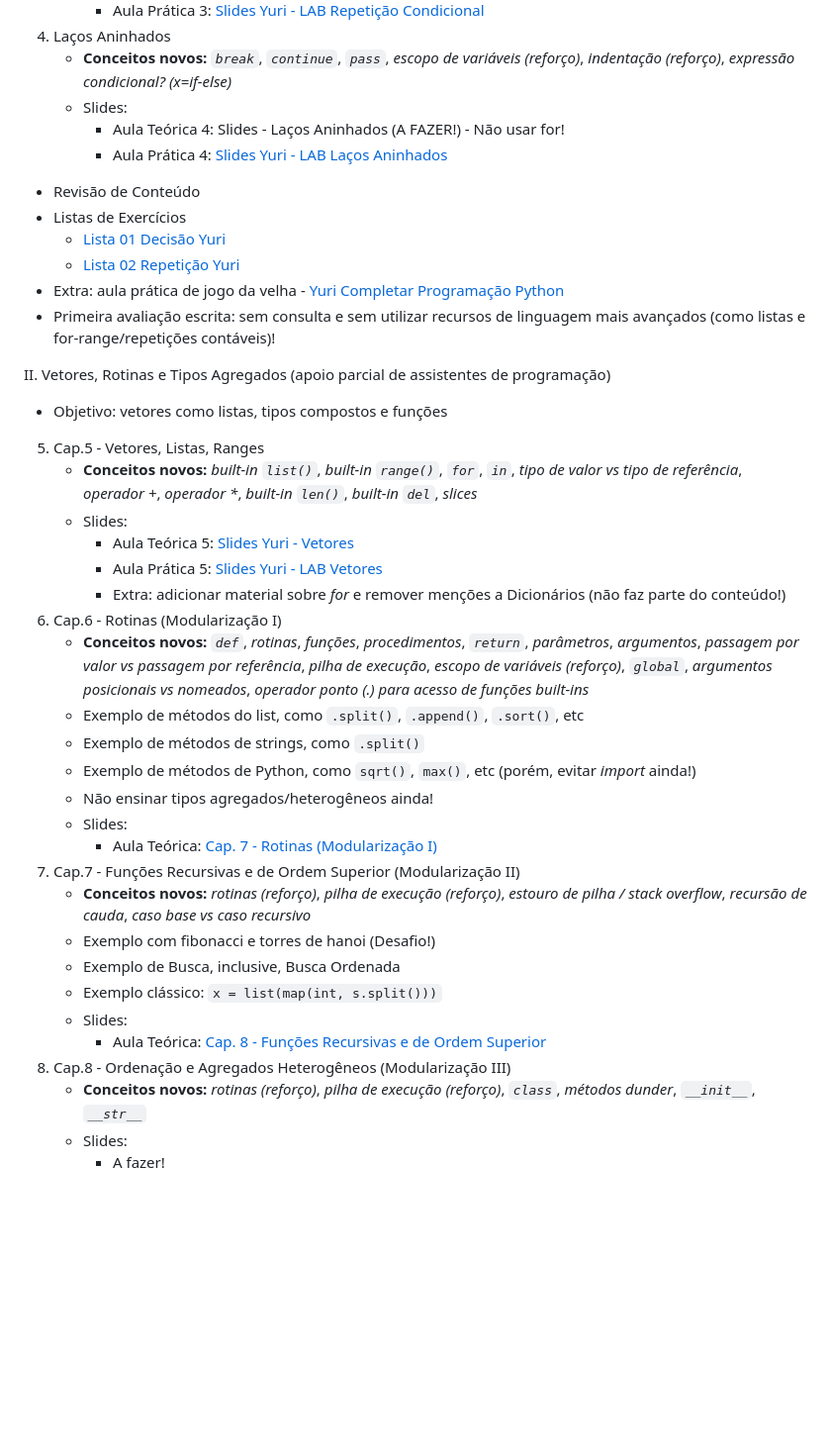
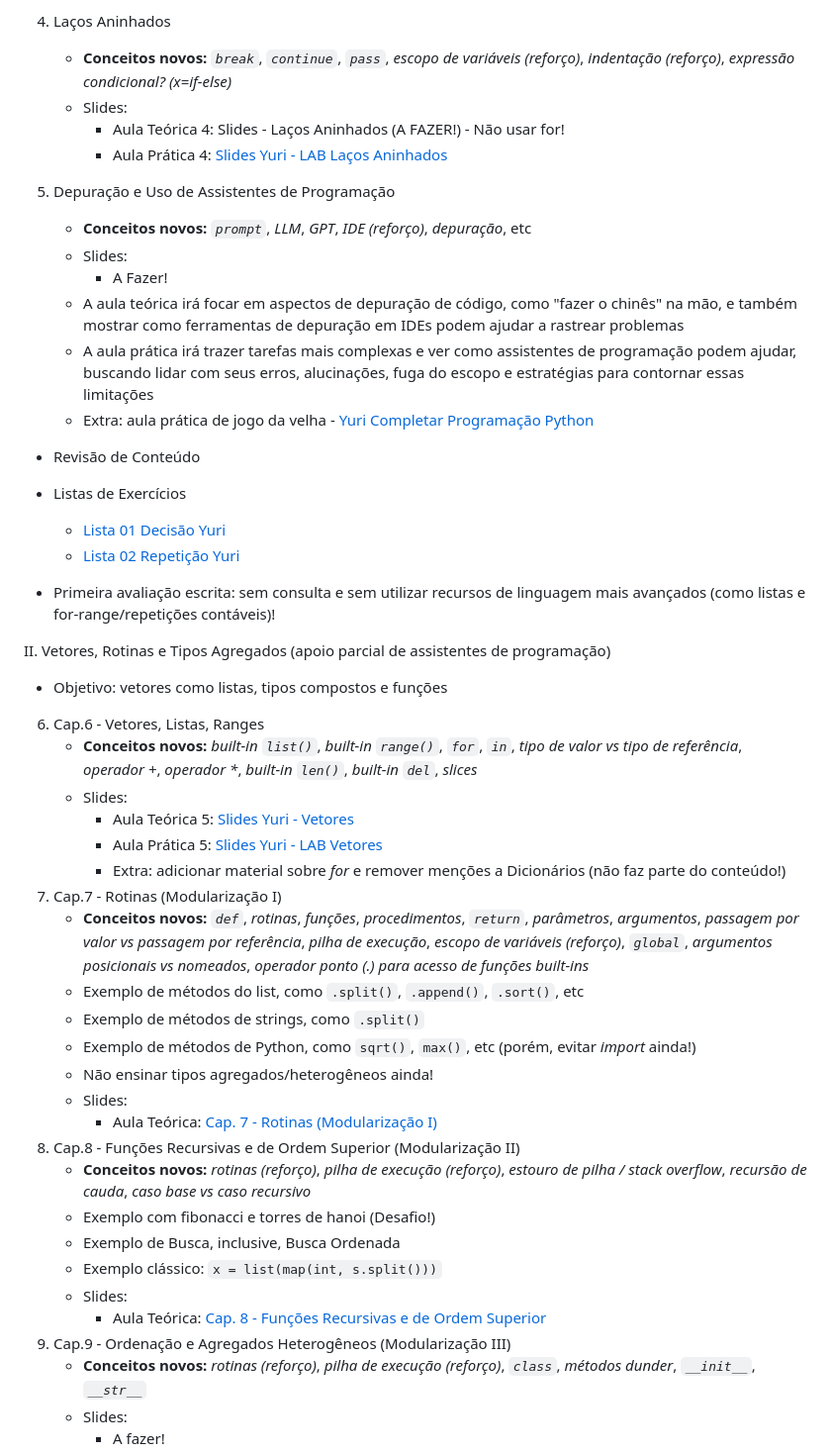
Before and after one commit to igormcoelho/curso-python, a Markdown page: README.md, the part around one of its changes. Shown at 99% size. Rendered like a GitHub page; blank space fills up the shorter version.

```diff
--- a/README.md
+++ b/README.md
@@ -58,23 +58,31 @@ I. Parte 1 - Pensamento computacional e sintaxe básica do Python (evitar assist
           * Aula Teórica 4: Slides - Laços Aninhados (A FAZER!) - Não usar for!
           * Aula Prática 4: [Slides Yuri - LAB Laços Aninhados](./slides_yuri/04P-LAB-Lacos-Aninhados.pdf)
 
+   5. Depuração e Uso de Assistentes de Programação
+      - **Conceitos novos:** *`prompt`*, *LLM*, *GPT*, *IDE (reforço)*, *depuração*, etc
+      - Slides:
+          * A Fazer!
+      - A aula teórica irá focar em aspectos de depuração de código, como "fazer o chinês" na mão, e também mostrar como ferramentas de depuração em IDEs podem ajudar a rastrear problemas
+      - A aula prática irá trazer tarefas mais complexas e ver como assistentes de programação podem ajudar, buscando lidar com seus erros, alucinações, fuga do escopo e estratégias para contornar essas limitações
+      - Extra: aula prática de jogo da velha - [Yuri Completar Programação Python](http://profs.ic.uff.br/~yuri/python/velha.py)
+
    - Revisão de Conteúdo
    - Listas de Exercícios
       * [Lista 01 Decisão Yuri](./listas-exercicios/Lista-01-Decisao-Yuri.pdf)
       * [Lista 02 Repetição Yuri](./listas-exercicios/Lista-02-Repeticao-Yuri.pdf)
-   - Extra: aula prática de jogo da velha - [Yuri Completar Programação Python](http://profs.ic.uff.br/~yuri/python/velha.py)
+
    - Primeira avaliação escrita: sem consulta e sem utilizar recursos de linguagem mais avançados (como listas e for-range/repetições contáveis)!
 
 II. Vetores, Rotinas e Tipos Agregados (apoio parcial de assistentes de programação)
    -  Objetivo: vetores como listas, tipos compostos e funções
 
-   5. Cap.5 - Vetores, Listas, Ranges
+   6. Cap.6 - Vetores, Listas, Ranges
       - **Conceitos novos:** *built-in `list()`*, *built-in `range()`*, *`for`*, *`in`*, *tipo de valor vs tipo de referência*,  *operador +*, *operador \**, *built-in `len()`*, *built-in `del`*, *slices*
       - Slides:
           * Aula Teórica 5: [Slides Yuri - Vetores](./slides_yuri/05-Vetores.pdf)
           * Aula Prática 5: [Slides Yuri - LAB Vetores](./slides_yuri/05P-Vetores.pdf)
           * Extra: adicionar material sobre *for* e remover menções a Dicionários (não faz parte do conteúdo!)
-   6. Cap.6 - Rotinas (Modularização I)
+   7. Cap.7 - Rotinas (Modularização I)
       - **Conceitos novos:** *`def`*, *rotinas*, *funções*, *procedimentos*, *`return`*, *parâmetros*, *argumentos*, *passagem por valor vs passagem por referência*, *pilha de execução*, *escopo de variáveis (reforço)*, *`global`*,  *argumentos posicionais vs nomeados*, *operador ponto (.) para acesso de funções built-ins*
       - Exemplo de métodos do list, como `.split()`, `.append()`, `.sort()`, etc
       - Exemplo de métodos de strings, como `.split()`
@@ -82,14 +90,14 @@ II. Vetores, Rotinas e Tipos Agregados (apoio parcial de assistentes de programa
       - Não ensinar tipos agregados/heterogêneos ainda!
       - Slides:
           * Aula Teórica: [Cap. 7 - Rotinas (Modularização I)](https://docs.google.com/presentation/d/1ts0dM3DUxT94nJlX2B9zFgdOac_riwScsFPh89lsd40/edit?usp=sharing)
-   7. Cap.7 - Funções Recursivas e de Ordem Superior (Modularização II)
+   8. Cap.8 - Funções Recursivas e de Ordem Superior (Modularização II)
       - **Conceitos novos:** *rotinas (reforço)*, *pilha de execução (reforço)*, *estouro de pilha / stack overflow*, *recursão de cauda*, *caso base vs caso recursivo*
       - Exemplo com fibonacci e torres de hanoi (Desafio!)
       - Exemplo de Busca, inclusive, Busca Ordenada
       - Exemplo clássico: `x = list(map(int, s.split()))`
       - Slides:
           * Aula Teórica: [Cap. 8 - Funções Recursivas e de Ordem Superior](https://docs.google.com/presentation/d/1iFrVHO-atR6QjiWhnkxgnvjHOqY6v7KsRo-T2L1-quw/edit?usp=sharing)
-   8. Cap.8 - Ordenação e Agregados Heterogêneos (Modularização III)
+   9. Cap.9 - Ordenação e Agregados Heterogêneos (Modularização III)
          - **Conceitos novos:** *rotinas (reforço)*, *pilha de execução (reforço)*, *`class`*, *métodos dunder*, *`__init__`*, *`__str__`*
       - Slides:
           * A fazer!
```
Also changed, not shown: other parts of README.md (+10 -9 lines).
